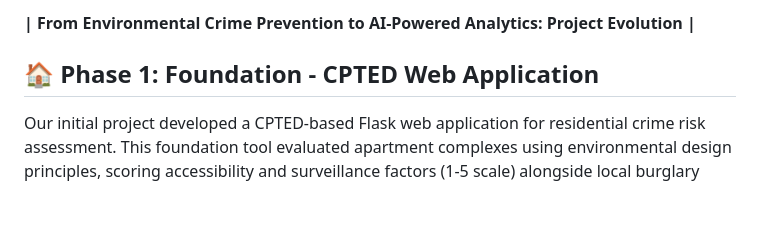
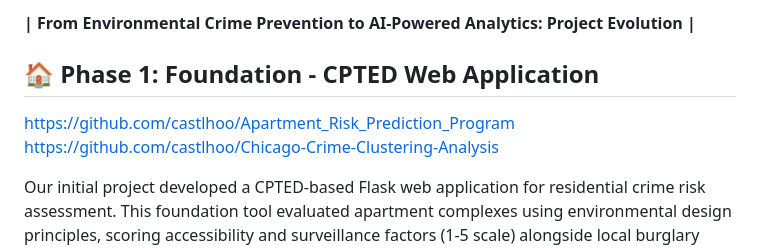
Before and after one commit to castlhoo/Chicago-Crime-Risk-Prediction-AI-Insurance-Chatbot-System, a Markdown page: README.md, the part around the change. GitHub-like rendering; blank space fills up the shorter version.

```diff
--- a/README.md
+++ b/README.md
@@ -2,6 +2,9 @@
 **| From Environmental Crime Prevention to AI-Powered Analytics: Project Evolution |**
 
 ## **🏠 Phase 1: Foundation - CPTED Web Application**
+
+https://github.com/castlhoo/Apartment_Risk_Prediction_Program
+https://github.com/castlhoo/Chicago-Crime-Clustering-Analysis
 
 Our initial project developed a CPTED-based Flask web application for residential crime risk assessment. This foundation tool evaluated apartment complexes using environmental design principles, scoring accessibility and surveillance factors (1-5 scale) alongside local burglary data to help insurance companies make targeted policy recommendations.
 
```
